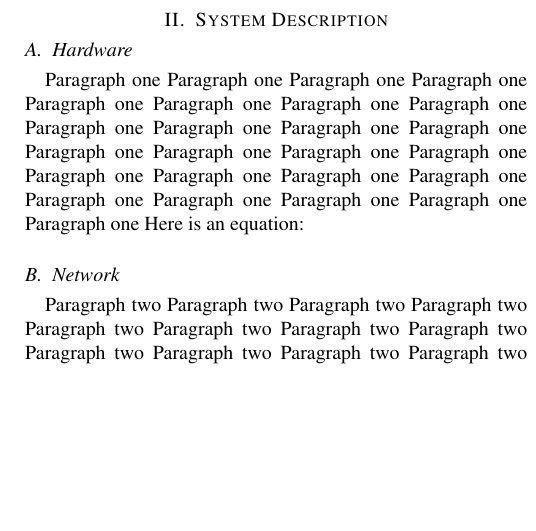
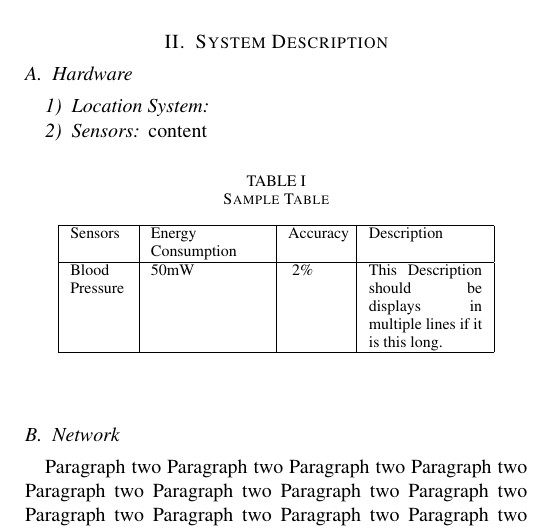
Before and after one commit to EthanGeekFan/CIS_research_paper, a LaTeX paper (Paper.tex): part of one column of the page before the commit and part of one column of page 1 of 2 after it, cut so that both start at the same text, the shorter picture padded with empty space. Compiled offline with XeLaTeX; a missing font is replaced by an installed copy or a similar font; a LaTeX package or settings file that is missing is left out.

Commit message:
Co-authored-by: 465003502@qq.com <465003502@qq.com>

```diff
--- a/Paper.tex
+++ b/Paper.tex
@@ -45,12 +45,24 @@ Paragraph two Paragraph two Paragraph two Paragraph two Paragraph two
 
 \subsection{Hardware}
 
-Paragraph one Paragraph one Paragraph one Paragraph one Paragraph one
-Paragraph one Paragraph one Paragraph one Paragraph one Paragraph one
-Paragraph one Paragraph one Paragraph one Paragraph one Paragraph one
-Paragraph one Paragraph one Paragraph one Paragraph one Paragraph one
-Paragraph one Paragraph one Paragraph one Paragraph one Paragraph one
-Here is an equation:
+\subsubsection{Location System}
+\subsubsection{Sensors}
+
+content
+
+\begin{table}[h]
+    % \Large
+    \caption{Sample Table}
+    \begin{center}
+        \begin{tabular}{|p{1cm}|p{2cm}|p{1cm}|p{2cm}|}
+            \hline
+            Sensors & Energy Consumption & Accuracy & Description \\ \hline
+            Blood Pressure & 50mW & ~2\% & This Description should be displays in multiple lines if it is this long. \\
+            \hline
+        \end{tabular}
+    \end{center}
+\end{table}
+
 
 \subsection{Network}
 
```
Also changed, not shown: Paper.bbl (deleted), Paper.pdf, 4 other files.
